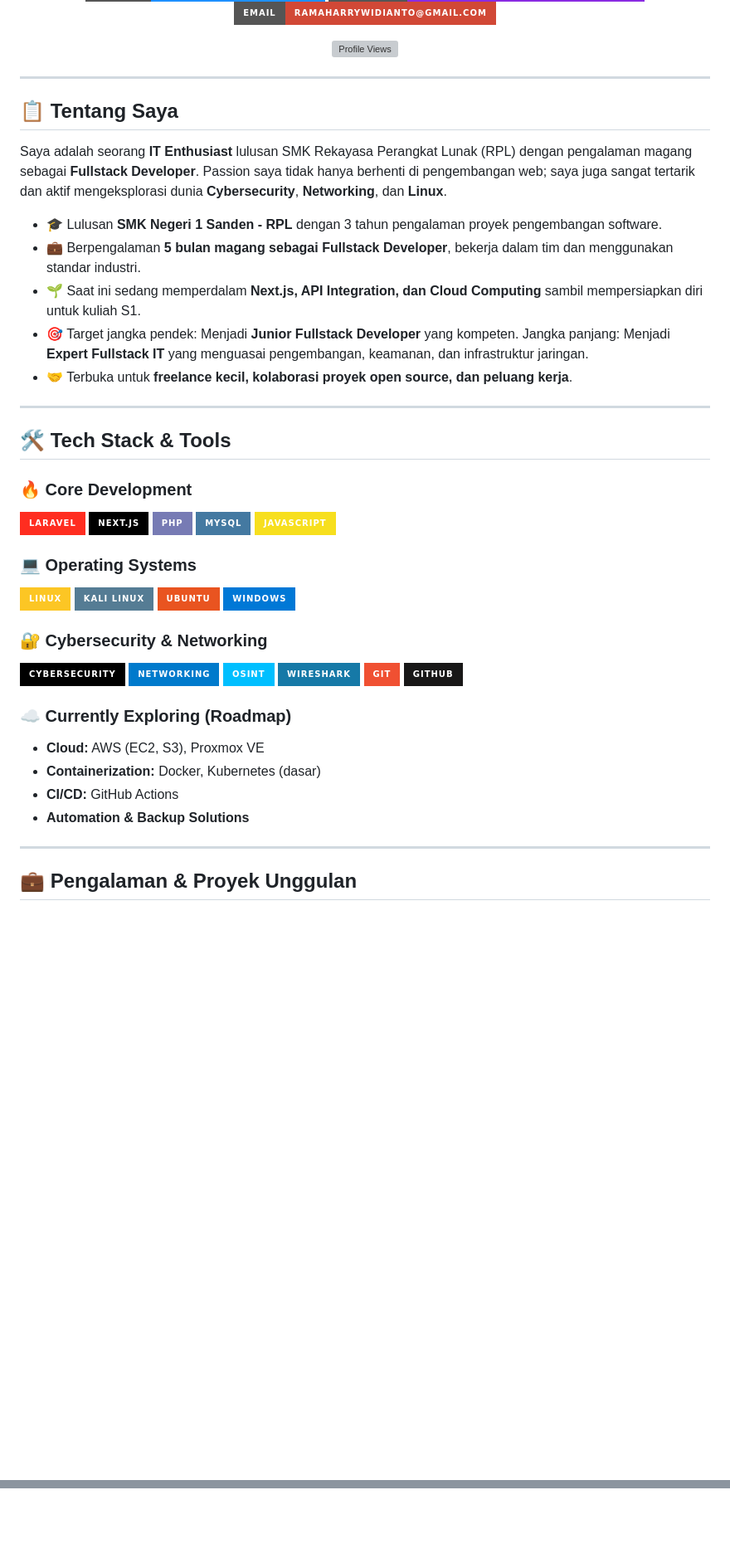
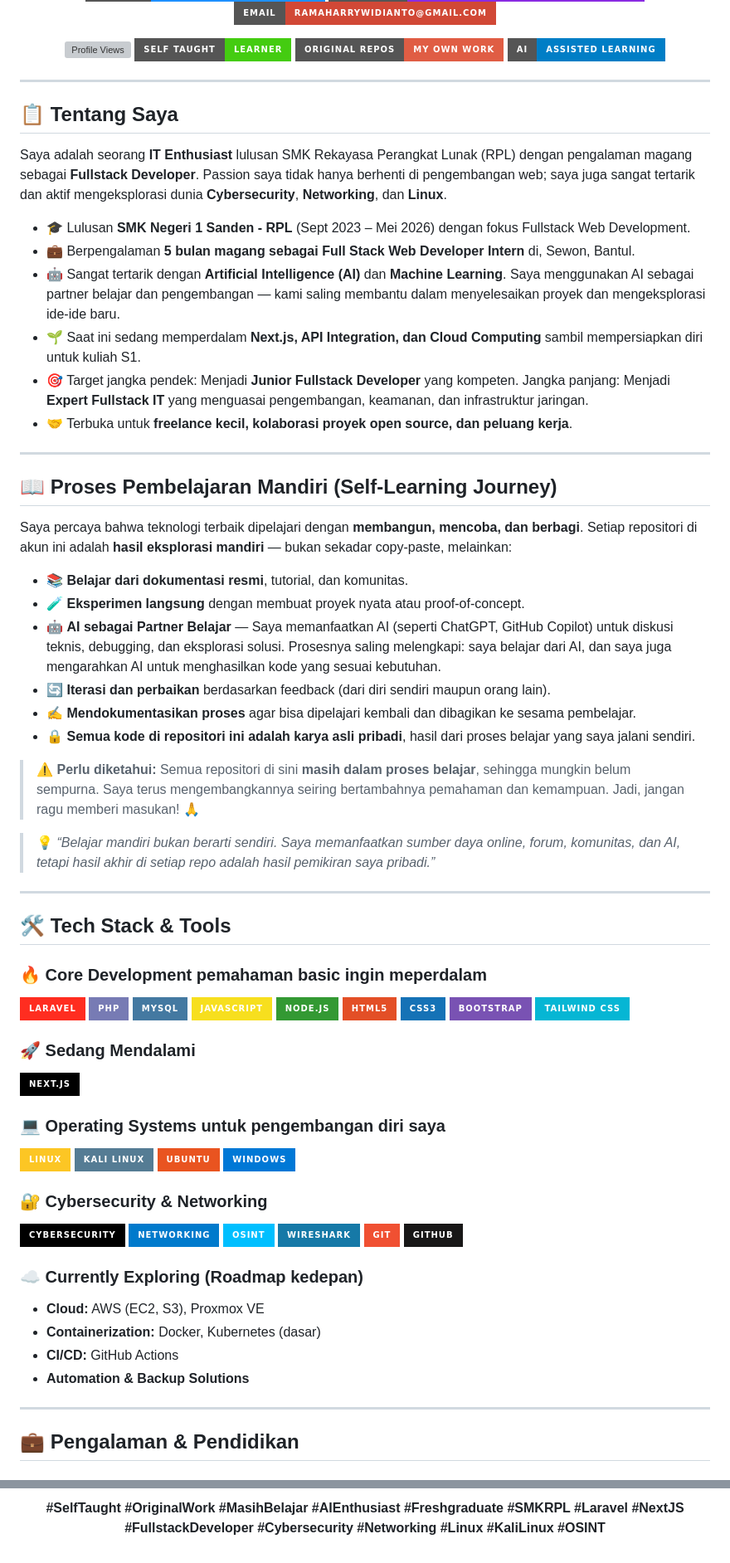
Before and after one commit to ramaharrywidianto/ramaharrywidianto, a Markdown page: README.md, 2 parts joined by grey strips. Shown at 83% size. Drawn GitHub-style; badges without logos; blank space fills up the shorter version; grey boxes are pictures that could not be loaded.

```diff
--- a/README.md
+++ b/README.md
@@ -10,6 +15,9 @@
 
 <p align="center">
   <img src="https://komarev.com/ghpvc/?username=ramaharrywidianto&style=for-the-badge&color=blue" alt="Profile Views" />
+  <img src="https://img.shields.io/badge/Self_Taught-Learner-brightgreen?style=for-the-badge&logo=bookstack&logoColor=white" />
+  <img src="https://img.shields.io/badge/Original_Repos-My_Own_Work-red?style=for-the-badge&logo=github" />
+  <img src="https://img.shields.io/badge/AI-Assisted_Learning-blue?style=for-the-badge&logo=openai&logoColor=white" />
 </p>
 
 ---
@@ -18,24 +26,49 @@
 
 Saya adalah seorang **IT Enthusiast** lulusan SMK Rekayasa Perangkat Lunak (RPL) dengan pengalaman magang sebagai **Fullstack Developer**. Passion saya tidak hanya berhenti di pengembangan web; saya juga sangat tertarik dan aktif mengeksplorasi dunia **Cybersecurity**, **Networking**, dan **Linux**.
 
--   🎓 Lulusan **SMK Negeri 1 Sanden - RPL** dengan 3 tahun pengalaman proyek pengembangan software.
--   💼 Berpengalaman **5 bulan magang sebagai Fullstack Developer**, bekerja dalam tim dan menggunakan standar industri.
--   🌱 Saat ini sedang memperdalam **Next.js, API Integration, dan Cloud Computing** sambil mempersiapkan diri untuk kuliah S1.
--   🎯 Target jangka pendek: Menjadi **Junior Fullstack Developer** yang kompeten. Jangka panjang: Menjadi **Expert Fullstack IT** yang menguasai pengembangan, keamanan, dan infrastruktur jaringan.
--   🤝 Terbuka untuk **freelance kecil, kolaborasi proyek open source, dan peluang kerja**.
+- 🎓 Lulusan **SMK Negeri 1 Sanden - RPL** (Sept 2023 – Mei 2026) dengan fokus Fullstack Web Development.
+- 💼 Berpengalaman **5 bulan magang sebagai Full Stack Web Developer Intern** di, Sewon, Bantul.
+- 🤖 Sangat tertarik dengan **Artificial Intelligence (AI)** dan **Machine Learning**. Saya menggunakan AI sebagai partner belajar dan pengembangan — kami saling membantu dalam menyelesaikan proyek dan mengeksplorasi ide-ide baru.
+- 🌱 Saat ini sedang memperdalam **Next.js, API Integration, dan Cloud Computing** sambil mempersiapkan diri untuk kuliah S1.
+- 🎯 Target jangka pendek: Menjadi **Junior Fullstack Developer** yang kompeten. Jangka panjang: Menjadi **Expert Fullstack IT** yang menguasai pengembangan, keamanan, dan infrastruktur jaringan.
+- 🤝 Terbuka untuk **freelance kecil, kolaborasi proyek open source, dan peluang kerja**.
+
+---
+
+## 📖 Proses Pembelajaran Mandiri (Self-Learning Journey)
+
+Saya percaya bahwa teknologi terbaik dipelajari dengan **membangun, mencoba, dan berbagi**. Setiap repositori di akun ini adalah **hasil eksplorasi mandiri** — bukan sekadar copy-paste, melainkan:
+
+- 📚 **Belajar dari dokumentasi resmi**, tutorial, dan komunitas.
+- 🧪 **Eksperimen langsung** dengan membuat proyek nyata atau proof-of-concept.
+- 🤖 **AI sebagai Partner Belajar** — Saya memanfaatkan AI (seperti ChatGPT, GitHub Copilot) untuk diskusi teknis, debugging, dan eksplorasi solusi. Prosesnya saling melengkapi: saya belajar dari AI, dan saya juga mengarahkan AI untuk menghasilkan kode yang sesuai kebutuhan.
+- 🔄 **Iterasi dan perbaikan** berdasarkan feedback (dari diri sendiri maupun orang lain).
+- ✍️ **Mendokumentasikan proses** agar bisa dipelajari kembali dan dibagikan ke sesama pembelajar.
+- 🔒 **Semua kode di repositori ini adalah karya asli pribadi**, hasil dari proses belajar yang saya jalani sendiri.
+
+> ⚠️ **Perlu diketahui:** Semua repositori di sini **masih dalam proses belajar**, sehingga mungkin belum sempurna. Saya terus mengembangkannya seiring bertambahnya pemahaman dan kemampuan. Jadi, jangan ragu memberi masukan! 🙏
+
+> 💡 *“Belajar mandiri bukan berarti sendiri. Saya memanfaatkan sumber daya online, forum, komunitas, dan AI, tetapi hasil akhir di setiap repo adalah hasil pemikiran saya pribadi.”*
 
 ---
 
 ## 🛠️ Tech Stack & Tools
 
-### 🔥 Core Development
+### 🔥 Core Development pemahaman basic ingin meperdalam
 ![Laravel](https://img.shields.io/badge/Laravel-FF2D20?style=for-the-badge&logo=laravel&logoColor=white)
-![Next.js](https://img.shields.io/badge/Next.js-000000?style=for-the-badge&logo=nextdotjs&logoColor=white)
 ![PHP](https://img.shields.io/badge/PHP-777BB4?style=for-the-badge&logo=php&logoColor=white)
 ![MySQL](https://img.shields.io/badge/MySQL-4479A1?style=for-the-badge&logo=mysql&logoColor=white)
 ![JavaScript](https://img.shields.io/badge/JavaScript-F7DF1E?style=for-the-badge&logo=javascript&logoColor=black)
+![Node.js](https://img.shields.io/badge/Node.js-339933?style=for-the-badge&logo=nodedotjs&logoColor=white)
+![HTML5](https://img.shields.io/badge/HTML5-E34F26?style=for-the-badge&logo=html5&logoColor=white)
+![CSS3](https://img.shields.io/badge/CSS3-1572B6?style=for-the-badge&logo=css3&logoColor=white)
+![Bootstrap](https://img.shields.io/badge/Bootstrap-7952B3?style=for-the-badge&logo=bootstrap&logoColor=white)
+![Tailwind CSS](https://img.shields.io/badge/Tailwind_CSS-06B6D4?style=for-the-badge&logo=tailwind-css&logoColor=white)
 
-### 💻 Operating Systems
+### 🚀 Sedang Mendalami
+![Next.js](https://img.shields.io/badge/Next.js-000000?style=for-the-badge&logo=nextdotjs&logoColor=white)
+
+### 💻 Operating Systems untuk pengembangan diri saya
 ![Linux](https://img.shields.io/badge/Linux-FCC624?style=for-the-badge&logo=linux&logoColor=black)
 ![Kali Linux](https://img.shields.io/badge/Kali_Linux-557C94?style=for-the-badge&logo=kalilinux&logoColor=white)
 ![Ubuntu](https://img.shields.io/badge/Ubuntu-E95420?style=for-the-badge&logo=ubuntu&logoColor=white)
@@ -49,7 +82,7 @@ Saya adalah seorang **IT Enthusiast** lulusan SMK Rekayasa Perangkat Lunak (RPL)
 ![Git](https://img.shields.io/badge/Git-F05032?style=for-the-badge&logo=git&logoColor=white)
 ![GitHub](https://img.shields.io/badge/GitHub-181717?style=for-the-badge&logo=github&logoColor=white)
 
-### ☁️ Currently Exploring (Roadmap)
+### ☁️ Currently Exploring (Roadmap kedepan)
 - **Cloud:** AWS (EC2, S3), Proxmox VE
 - **Containerization:** Docker, Kubernetes (dasar)
 - **CI/CD:** GitHub Actions
@@ -57,5 +90,5 @@ Saya adalah seorang **IT Enthusiast** lulusan SMK Rekayasa Perangkat Lunak (RPL)
 
 ---
 
-## 💼 Pengalaman & Proyek Unggulan
+## 💼 Pengalaman & Pendidikan
 
@@ -139 +201,5 @@ Jika kamu suka dengan profil ini atau tertarik untuk berkolaborasi, jangan lupa
 </p>
+
+<p align="center">
+  <b>#SelfTaught #OriginalWork #MasihBelajar #AIEnthusiast #Freshgraduate #SMKRPL #Laravel #NextJS #FullstackDeveloper #Cybersecurity #Networking #Linux #KaliLinux #OSINT</b>
+</p>
```
Also changed, not shown: other parts of README.md (+48 -14 lines).
